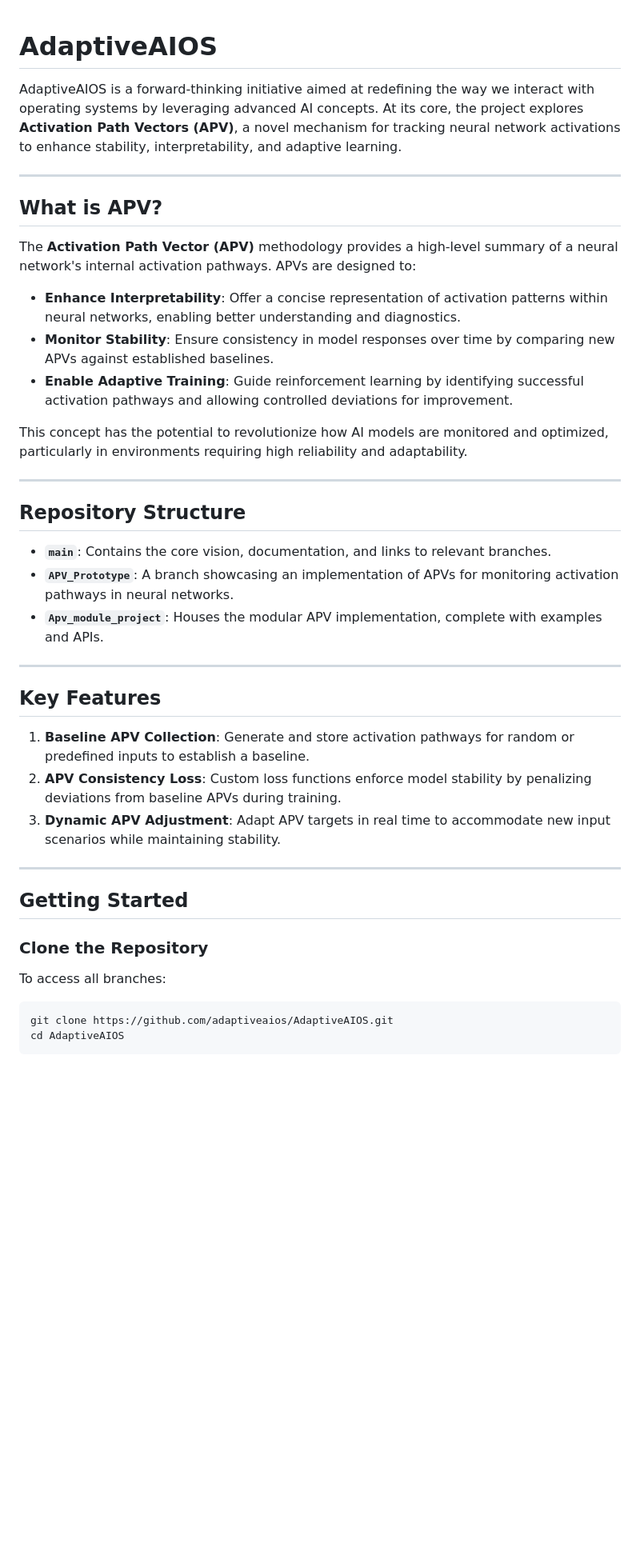
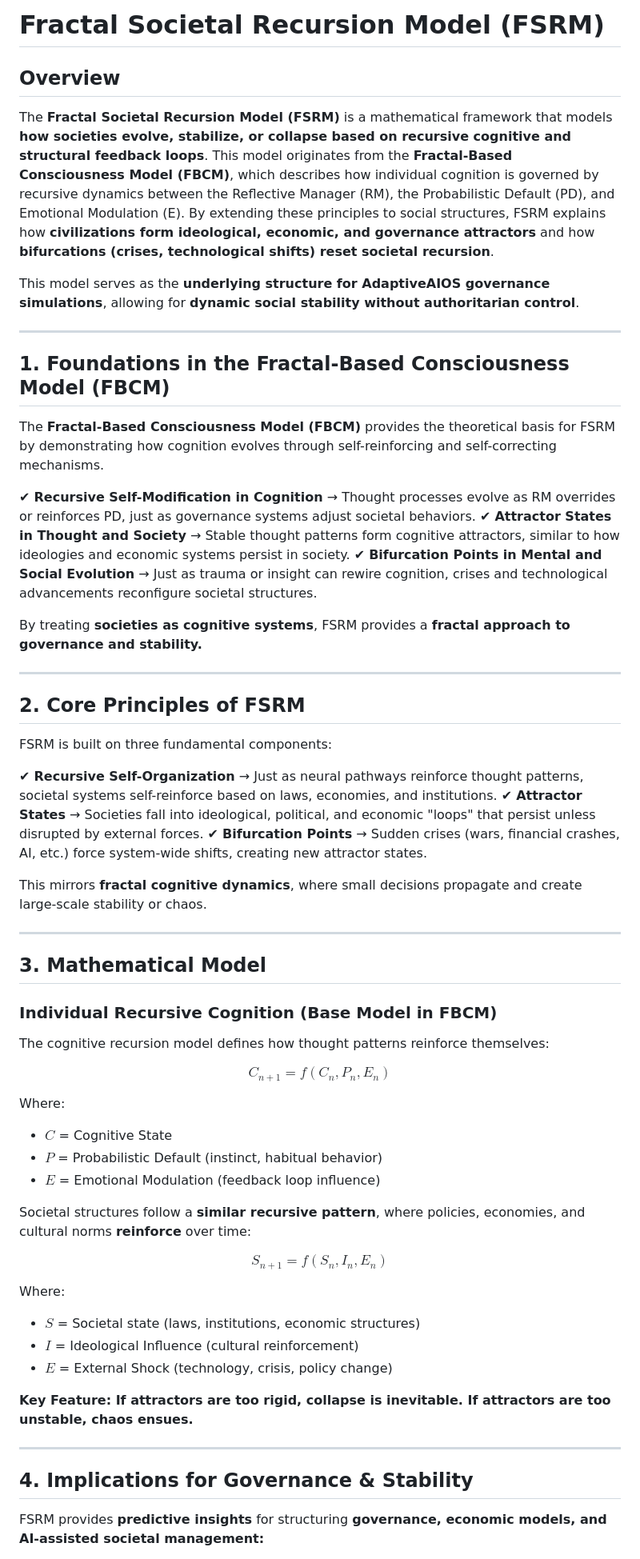
Before and after one commit to adaptiveaios/AdaptiveAIOS, a Markdown page: README.md, the part around the change printed below. Shown: that part at 80% size. Drawn GitHub-style; blank space fills up the shorter version.

````diff
--- a/README.md
+++ b/README.md
@@ -1,44 +1,61 @@
+# Fractal Societal Recursion Model (FSRM)
 
-# **AdaptiveAIOS**
+## **Overview**
+The **Fractal Societal Recursion Model (FSRM)** is a mathematical framework that models **how societies evolve, stabilize, or collapse based on recursive cognitive and structural feedback loops**. This model originates from the **Fractal-Based Consciousness Model (FBCM)**, which describes how individual cognition is governed by recursive dynamics between the Reflective Manager (RM), the Probabilistic Default (PD), and Emotional Modulation (E). By extending these principles to social structures, FSRM explains how **civilizations form ideological, economic, and governance attractors** and how **bifurcations (crises, technological shifts) reset societal recursion**.
 
-AdaptiveAIOS is a forward-thinking initiative aimed at redefining the way we interact with operating systems by leveraging advanced AI concepts. At its core, the project explores **Activation Path Vectors (APV)**, a novel mechanism for tracking neural network activations to enhance stability, interpretability, and adaptive learning.
+This model serves as the **underlying structure for AdaptiveAIOS governance simulations**, allowing for **dynamic social stability without authoritarian control**.
 
 ---
 
-## **What is APV?**
+## **1. Foundations in the Fractal-Based Consciousness Model (FBCM)**
 
-The **Activation Path Vector (APV)** methodology provides a high-level summary of a neural network's internal activation pathways. APVs are designed to:
+The **Fractal-Based Consciousness Model (FBCM)** provides the theoretical basis for FSRM by demonstrating how cognition evolves through self-reinforcing and self-correcting mechanisms.
 
-- **Enhance Interpretability**: Offer a concise representation of activation patterns within neural networks, enabling better understanding and diagnostics.
-- **Monitor Stability**: Ensure consistency in model responses over time by comparing new APVs against established baselines.
-- **Enable Adaptive Training**: Guide reinforcement learning by identifying successful activation pathways and allowing controlled deviations for improvement.
+✔ **Recursive Self-Modification in Cognition** → Thought processes evolve as RM overrides or reinforces PD, just as governance systems adjust societal behaviors.
+✔ **Attractor States in Thought and Society** → Stable thought patterns form cognitive attractors, similar to how ideologies and economic systems persist in society.
+✔ **Bifurcation Points in Mental and Social Evolution** → Just as trauma or insight can rewire cognition, crises and technological advancements reconfigure societal structures.
 
-This concept has the potential to revolutionize how AI models are monitored and optimized, particularly in environments requiring high reliability and adaptability.
+By treating **societies as cognitive systems**, FSRM provides a **fractal approach to governance and stability.**
 
 ---
 
-## **Repository Structure**
+## **2. Core Principles of FSRM**
+FSRM is built on three fundamental components:
 
-- **`main`**: Contains the core vision, documentation, and links to relevant branches.
-- **`APV_Prototype`**: A branch showcasing an implementation of APVs for monitoring activation pathways in neural networks.
-- **`Apv_module_project`**: Houses the modular APV implementation, complete with examples and APIs.
+✔ **Recursive Self-Organization** → Just as neural pathways reinforce thought patterns, societal systems self-reinforce based on laws, economies, and institutions.
+✔ **Attractor States** → Societies fall into ideological, political, and economic "loops" that persist unless disrupted by external forces.
+✔ **Bifurcation Points** → Sudden crises (wars, financial crashes, AI, etc.) force system-wide shifts, creating new attractor states.
+
+This mirrors **fractal cognitive dynamics**, where small decisions propagate and create large-scale stability or chaos.
 
 ---
 
-## **Key Features**
+## **3. Mathematical Model**
 
-1. **Baseline APV Collection**: Generate and store activation pathways for random or predefined inputs to establish a baseline.
-2. **APV Consistency Loss**: Custom loss functions enforce model stability by penalizing deviations from baseline APVs during training.
-3. **Dynamic APV Adjustment**: Adapt APV targets in real time to accommodate new input scenarios while maintaining stability.
+### **Individual Recursive Cognition (Base Model in FBCM)**
+The cognitive recursion model defines how thought patterns reinforce themselves:
+
+$$C_{n+1} = f(C_n, P_n, E_n)$$
+
+Where:
+- $C$ = Cognitive State
+- $P$ = Probabilistic Default (instinct, habitual behavior)
+- $E$ = Emotional Modulation (feedback loop influence)
+
+Societal structures follow a **similar recursive pattern**, where policies, economies, and cultural norms **reinforce** over time:
+
+$$S_{n+1} = f(S_n, I_n, E_n)$$
+
+Where:
+- $S$ = Societal state (laws, institutions, economic structures)
+- $I$ = Ideological Influence (cultural reinforcement)
+- $E$ = External Shock (technology, crisis, policy change)
+
+**Key Feature: If attractors are too rigid, collapse is inevitable. If attractors are too unstable, chaos ensues.**
 
 ---
 
-## **Getting Started**
+## **4. Implications for Governance & Stability**
 
-### **Clone the Repository**
-To access all branches:
-```bash
-git clone https://github.com/adaptiveaios/AdaptiveAIOS.git
-cd AdaptiveAIOS
-```
+FSRM provides **predictive insights** for structuring **governance, economic models, and AI-assisted societal management:**
 
````
Also changed, not shown: other parts of README.md (+18 -37 lines).
